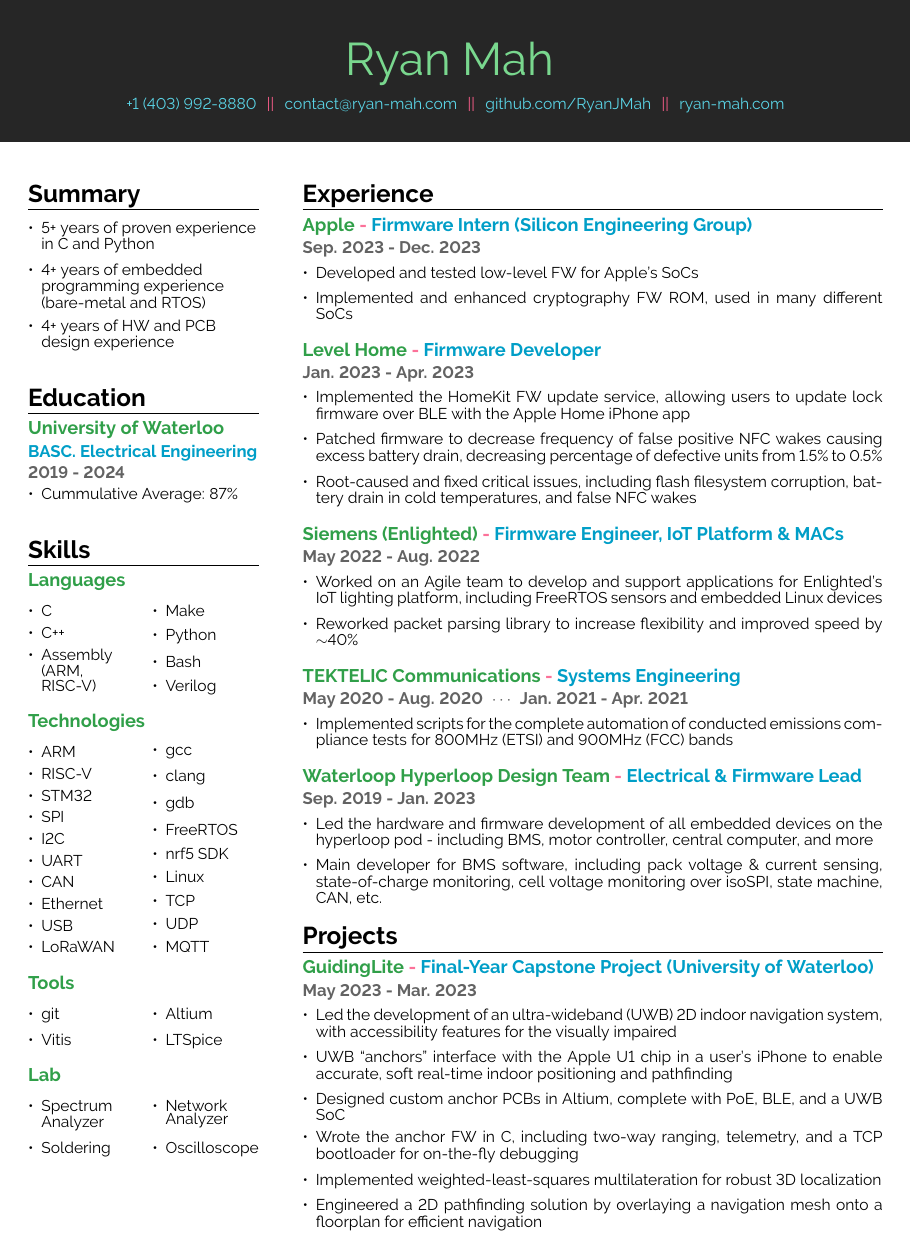
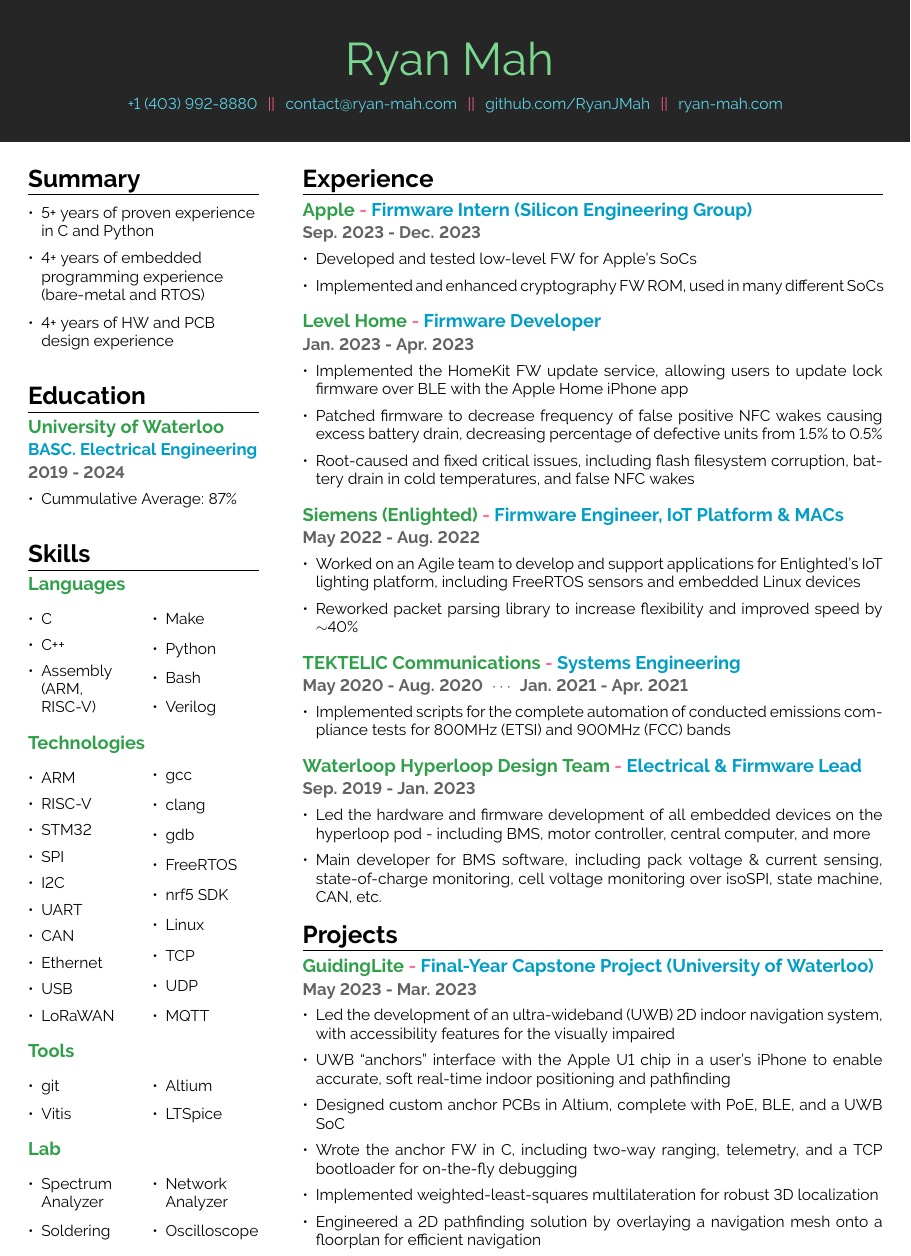
Before and after one commit to RyanJMah/LaTeX-Resume, a LaTeX document (main.tex): part of the page, cut so that both start at the same text. Compiled offline with pdfLaTeX.

Commit message:
formatting

```diff
--- a/main.tex
+++ b/main.tex
@@ -15,8 +15,8 @@
 \renewcommand{\Huge}{\fontsize{30}{15}\selectfont}
 \renewcommand{\huge}{\fontsize{16}{15}\selectfont}
 \renewcommand{\Large}{\fontsize{12}{12}\selectfont}
-\renewcommand{\large}{\fontsize{11}{1}\selectfont}
-\renewcommand{\normalsize}{\fontsize{10.25}{1}\selectfont}
+\renewcommand{\large}{\fontsize{11}{10}\selectfont}
+\renewcommand{\normalsize}{\fontsize{10.2}{12}\selectfont}
 
 
 %------------------------------------------------------------------ Variablen
@@ -57,7 +57,7 @@
 
 % this has to be here so the paracols starts..
 \subsection*{}
-\vspace{2.1cm}
+\vspace{1.75cm}
 
 \setlength{\columnsep}{1cm}
 \columnratio{0.285}
@@ -103,7 +103,7 @@
 
 \section*{\textbf{Skills}}
 \subsection*{Languages}
-\vspace{-0.2cm}
+\vspace{-0.4cm}
 \begin{multicols}{2}
     \begin{itemize}
         \item C
@@ -143,7 +143,7 @@
 \end{multicols}
 
 \subsection*{Tools}
-\vspace{-0.2cm}
+\vspace{-0.4cm}
 \begin{multicols}{2}
     \begin{itemize}
         \item git
```
Also changed, not shown: compiled/resume.pdf, main.tex (4 more changed lines).
